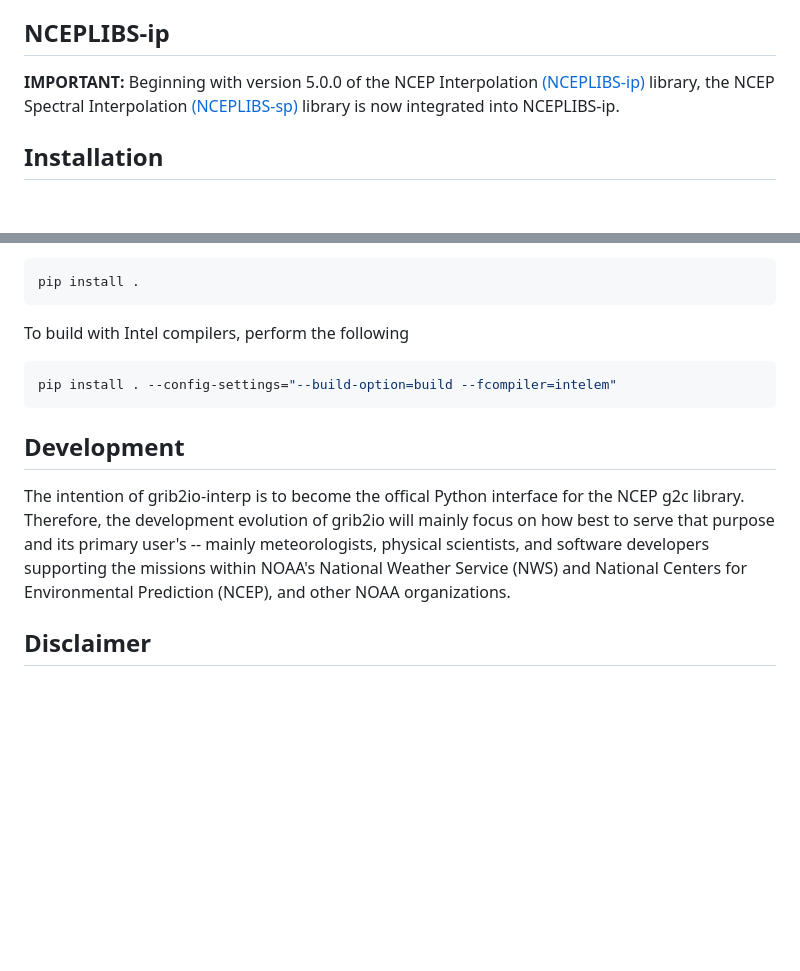
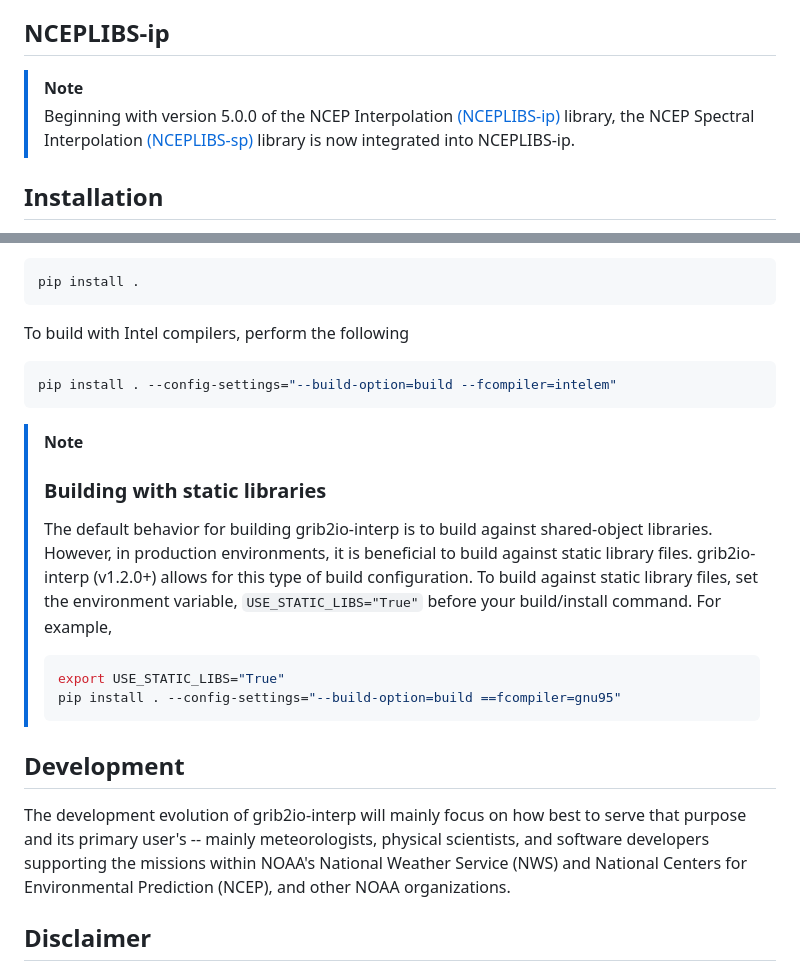
Before and after one commit to NOAA-MDL/grib2io-interp, a Markdown page: README.md, 2 parts joined by grey strips. Rendered like a GitHub page; blank space fills up the shorter version.

Commit message:
Update README.md
[skip ci]

````diff
--- a/README.md
+++ b/README.md
@@ -41,7 +41,8 @@ Despite this package being a component for grib2io, grib2io is not a formal depe
 
 ## NCEPLIBS-ip
 
-**IMPORTANT:** Beginning with version 5.0.0 of the NCEP Interpolation [(NCEPLIBS-ip)](https://github.om/NOAA-EMC/NCEPLIBS-ip) library, the NCEP Spectral Interpolation [(NCEPLIBS-sp)](https://github.com/NOAA-EMC/NCEPLIBS-sp) library is now integrated into NCEPLIBS-ip.
+> [!NOTE]
+> Beginning with version 5.0.0 of the NCEP Interpolation [(NCEPLIBS-ip)](https://github.om/NOAA-EMC/NCEPLIBS-ip) library, the NCEP Spectral Interpolation [(NCEPLIBS-sp)](https://github.com/NOAA-EMC/NCEPLIBS-sp) library is now integrated into NCEPLIBS-ip.
 
 ## Installation
 If NCEPLIBS-ip has been installed to custom location (i.e. not default paths), then define the root of the installation via environment variable `IP_DIR`.
@@ -65,9 +66,18 @@ To build with Intel compilers, perform the following
 pip install . --config-settings="--build-option=build --fcompiler=intelem"
 ```
 
+> [!NOTE]
+> ### Building with static libraries
+> The default behavior for building grib2io-interp is to build against shared-object libraries.  However, in production environments, it is beneficial to build against static library files.  grib2io-interp (v1.2.0+) allows for this type of build configuration.  To build against static library files, set the environment variable, `USE_STATIC_LIBS="True"` before your build/install command.  For example,
+>
+>```shell
+>export USE_STATIC_LIBS="True"
+>pip install . --config-settings="--build-option=build ==fcompiler=gnu95"
+>```
+
 ## Development
 
-The intention of grib2io-interp is to become the offical Python interface for the NCEP g2c library.  Therefore, the development evolution of grib2io will mainly focus on how best to serve that purpose and its primary user's -- mainly meteorologists, physical scientists, and software developers supporting the missions within NOAA's National Weather Service (NWS) and National Centers for Environmental Prediction (NCEP), and other NOAA organizations.
+The development evolution of grib2io-interp will mainly focus on how best to serve that purpose and its primary user's -- mainly meteorologists, physical scientists, and software developers supporting the missions within NOAA's National Weather Service (NWS) and National Centers for Environmental Prediction (NCEP), and other NOAA organizations.
 
 ## Disclaimer
 
````
